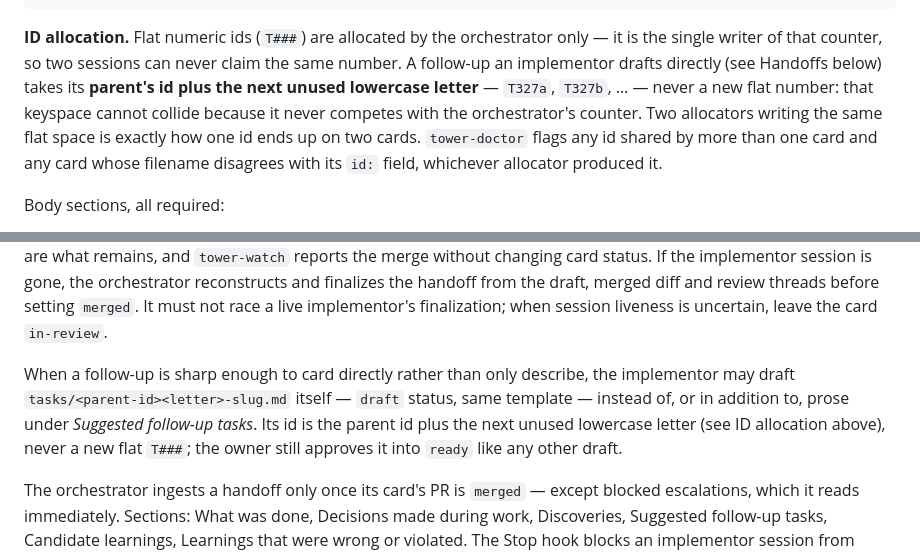
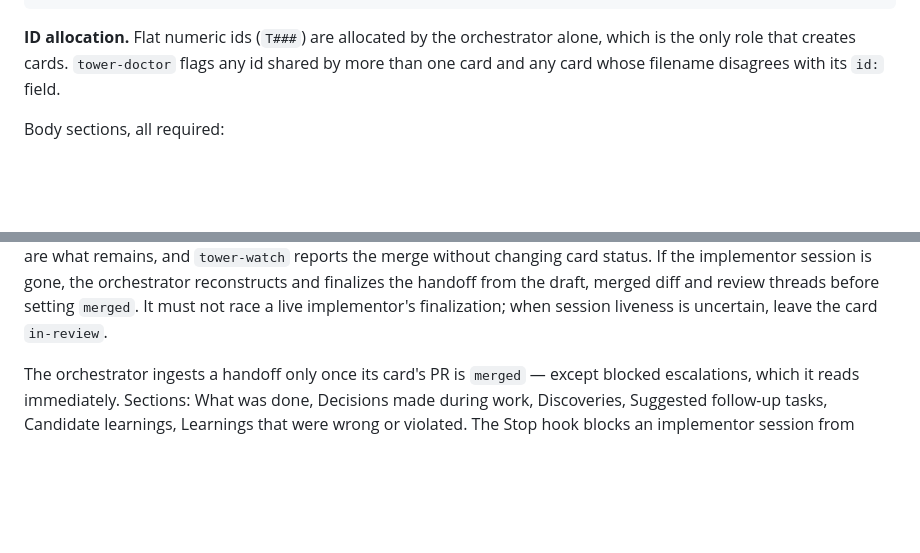
Before and after one commit to omri-am/tower, a Markdown page: PROTOCOL.md, 2 parts joined by grey strips. GitHub-like rendering; blank space fills up the shorter version.

Commit message:
docs: make orchestrator sole card creator

````diff
--- a/PROTOCOL.md
+++ b/PROTOCOL.md
@@ -116,14 +116,9 @@ ingested_handoff: "" # git hash-object of the handoff last processed by the orch
 ---
 ```
 
-**ID allocation.** Flat numeric ids (`T###`) are allocated by the orchestrator only — it is
-the single writer of that counter, so two sessions can never claim the same number. A
-follow-up an implementor drafts directly (see Handoffs below) takes its **parent's id plus
-the next unused lowercase letter** — `T327a`, `T327b`, … — never a new flat number: that
-keyspace cannot collide because it never competes with the orchestrator's counter. Two
-allocators writing the same flat space is exactly how one id ends up on two cards.
-`tower-doctor` flags any id shared by more than one card and any card whose filename
-disagrees with its `id:` field, whichever allocator produced it.
+**ID allocation.** Flat numeric ids (`T###`) are allocated by the orchestrator alone,
+which is the only role that creates cards. `tower-doctor` flags any id shared by more
+than one card and any card whose filename disagrees with its `id:` field.
 
 Body sections, all required:
 
@@ -182,12 +177,6 @@ close the window early; in both, the draft plus the PR's final diff are what rem
 is gone, the orchestrator reconstructs and finalizes the handoff from the draft, merged
 diff and review threads before setting `merged`. It must not race a live implementor's
 finalization; when session liveness is uncertain, leave the card `in-review`.
-
-When a follow-up is sharp enough to card directly rather than only describe, the implementor
-may draft `tasks/<parent-id><letter>-slug.md` itself — `draft` status, same template — instead
-of, or in addition to, prose under *Suggested follow-up tasks*. Its id is the parent id plus
-the next unused lowercase letter (see ID allocation above), never a new flat `T###`; the
-owner still approves it into `ready` like any other draft.
 
 The orchestrator ingests a handoff only once its card's PR is `merged` — except blocked
 escalations, which it reads immediately. Sections: What was done, Decisions made during work, Discoveries,
````
Also changed, not shown: skills/tower-implementor/SKILL.md (+3 -6 lines), skills/tower-orchestrator/SKILL.md (+1 -3 lines).
